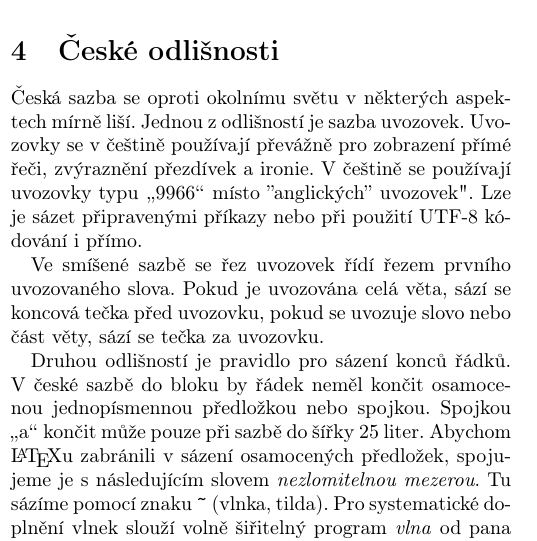
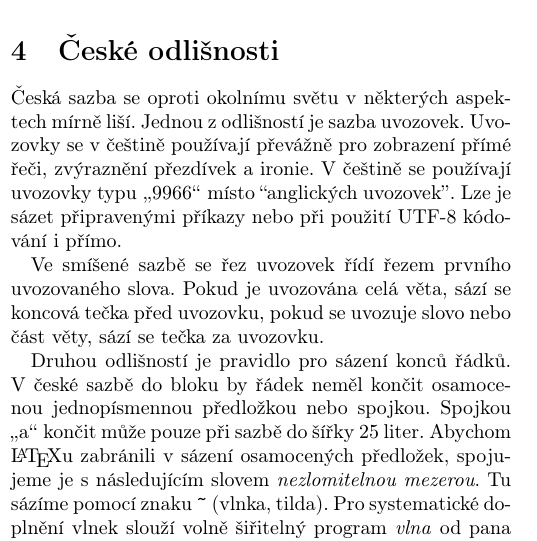
Before and after one commit to schulzrol/uni, a LaTeX document (ity/proj1/proj1.tex): part of one column of the page, cut so that both start at the same text. Compiled offline with pdfLaTeX.

Commit message:
last fixes
Signed-off-by: Roland Schulz <schullzroll@gmail.com>

```diff
--- a/ity/proj1/proj1.tex
+++ b/ity/proj1/proj1.tex
@@ -4,6 +4,7 @@
 \usepackage[czech]{babel}
 \usepackage[]{alltt}
 \usepackage[hidelinks]{hyperref}
+\usepackage[]{dirtytalk}
 \usepackage[usenames,dvipsnames]{color}
 \usepackage[left=1.6cm,text={18cm, 24.7cm},top=1.5cm]{geometry}
 
@@ -82,7 +84,7 @@ Zvažte, zda je nelze seskupit.
 Česká sazba se oproti okolnímu světu v~některých aspektech mírně liší.
 Jednou z~odlišností je sazba uvozovek.
 Uvozovky se v~češtině používají převážně pro zobrazení přímé řeči, zvýraznění přezdívek a ironie.
-V~češtině se používají uvozovky typu \uv{9966} místo ''anglických'' uvozovek".
+V~češtině se používají uvozovky typu \uv{9966} místo \say{anglických uvozovek}.
 Lze je sázet připravenými příkazy nebo při použití UTF-8 kódování i přímo.
 
 Ve smíšené sazbě se řez uvozovek řídí řezem prvního uvozovaného slova.
```
Also changed, not shown: ity/proj1/proj1.tex (1 more changed lines).
